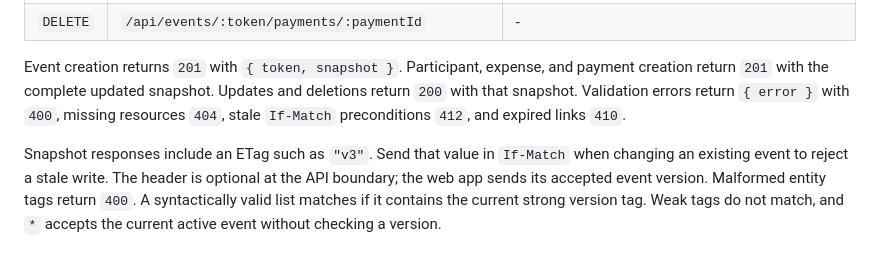
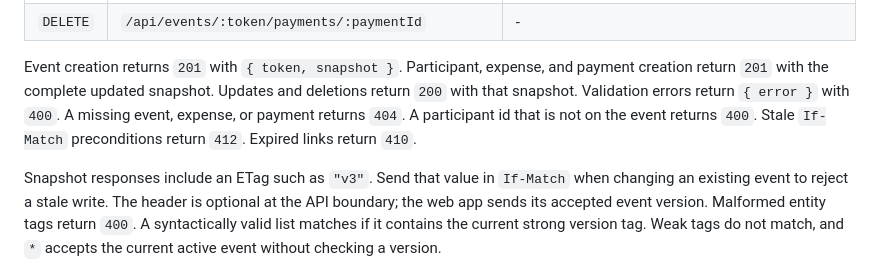
Before and after one commit to astrazds/settleup, a Markdown page: README.md, the part around the change. Drawn GitHub-style.

Commit message:
docs(api): distinguish a missing participant from a missing resource (#3)
A participant id that is not on the event returns 400. A missing event, expense, or payment returns 404.

Co-authored-by: Cursor Agent <cursoragent@cursor.com>
Co-authored-by: Andrejs Strazds <astrazds@users.noreply.github.com>

```diff
--- a/README.md
+++ b/README.md
@@ -143,8 +143,9 @@ All event operations are scoped by the private event token.
 Event creation returns `201` with `{ token, snapshot }`. Participant, expense,
 and payment creation return `201` with the complete updated snapshot. Updates
 and deletions return `200` with that snapshot. Validation errors
-return `{ error }` with `400`, missing resources `404`, stale
-`If-Match` preconditions `412`, and expired links `410`.
+return `{ error }` with `400`. A missing event, expense, or payment returns
+`404`. A participant id that is not on the event returns `400`. Stale
+`If-Match` preconditions return `412`. Expired links return `410`.
 
 Snapshot responses include an ETag such as `"v3"`. Send that value in
 `If-Match` when changing an existing event to reject a stale write. The header
```
